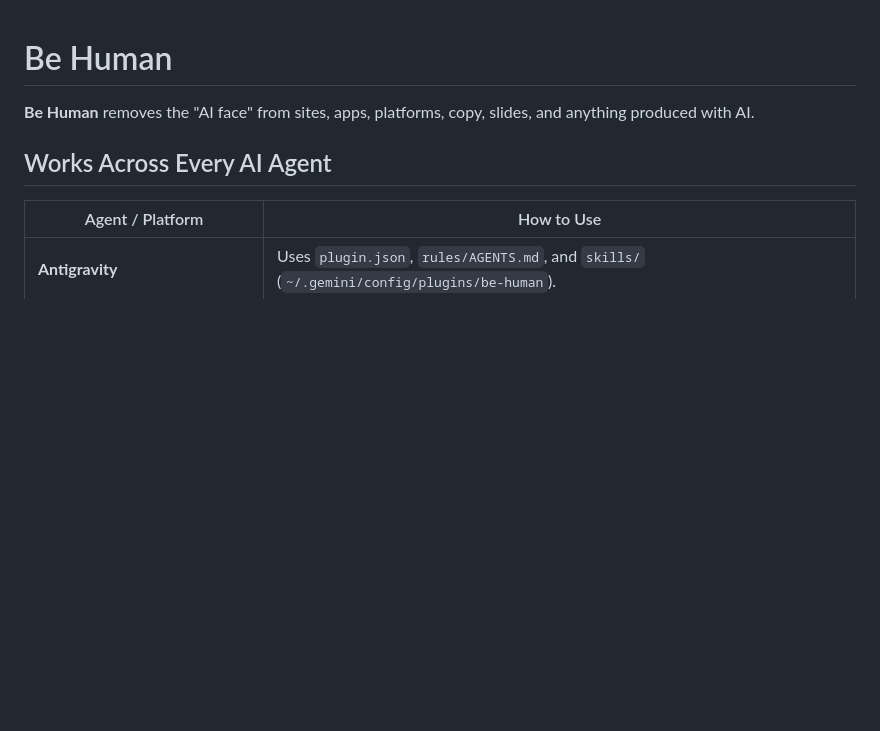
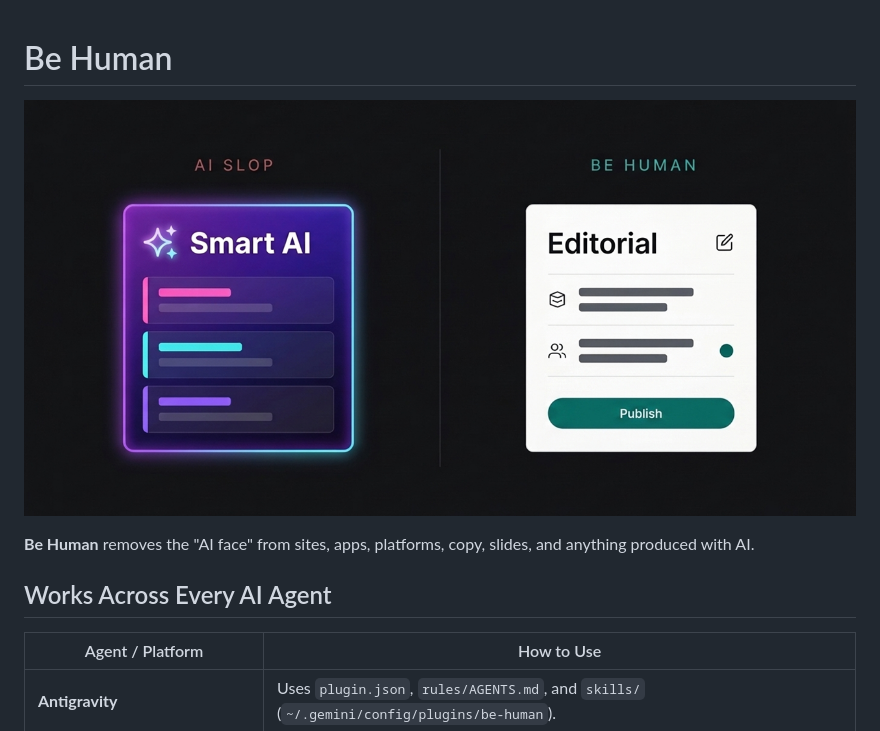
Before and after one commit to HansThill030/Be-Human-Plugin, a Markdown page: README.md, the part around the change. GitHub-like rendering; pictures changed too: assets/social-preview.png (added); blank space fills up the shorter version.

Commit message:
Plugin 1.10.0

```diff
--- a/README.md
+++ b/README.md
@@ -1,4 +1,6 @@
 # Be Human
+
+![Be Human — AI Slop vs. Human Craft](assets/social-preview.png)
 
 **Be Human** removes the "AI face" from sites, apps, platforms, copy, slides, and anything produced with AI.
 
```
